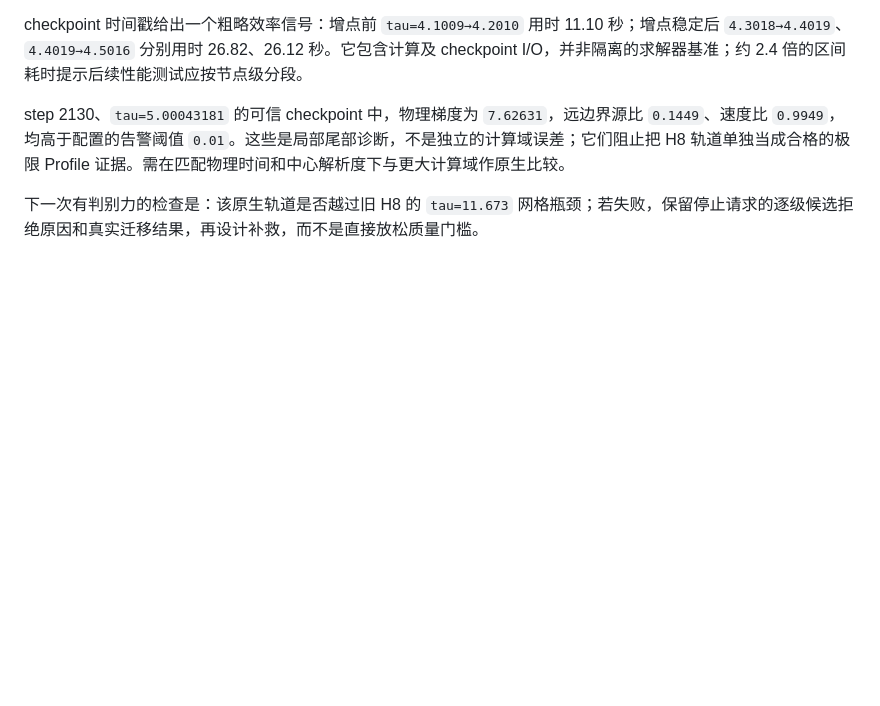
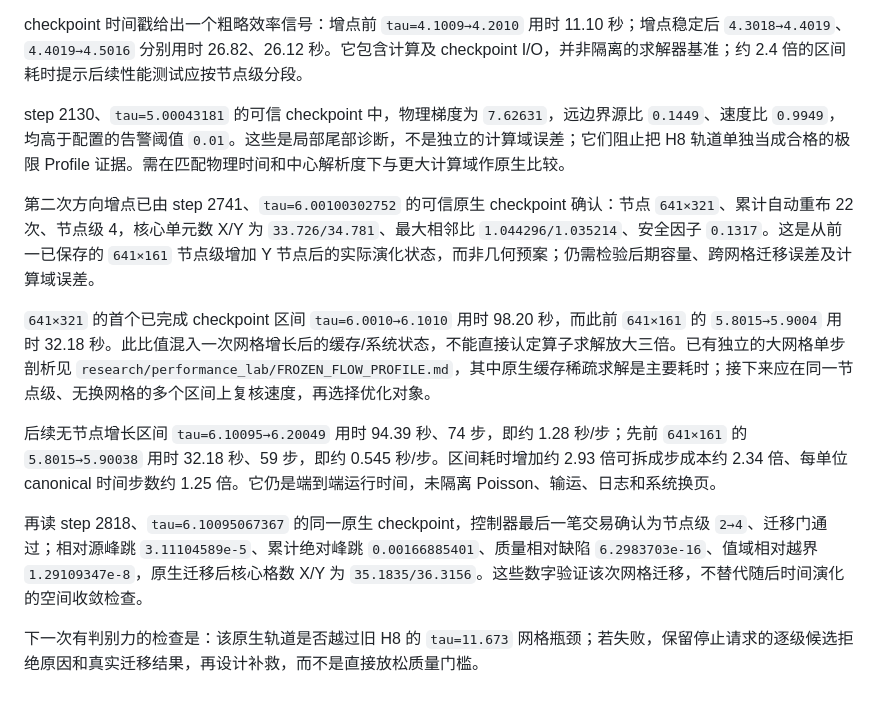
Before and after one commit to bjchen-remote/IPM, a Markdown page: research/longtime_lab/from_zero_mesh_status_20260913.md, the part around the change. GitHub-like rendering; blank space fills up the shorter version.

Commit message:
Record original-zero directional growth and transfer evidence

```diff
--- a/research/longtime_lab/from_zero_mesh_status_20260913.md
+++ b/research/longtime_lab/from_zero_mesh_status_20260913.md
@@ -26,4 +26,12 @@ checkpoint 时间戳给出一个粗略效率信号：增点前 `tau=4.1009→4.2
 
 step 2130、`tau=5.00043181` 的可信 checkpoint 中，物理梯度为 `7.62631`，远边界源比 `0.1449`、速度比 `0.9949`，均高于配置的告警阈值 `0.01`。这些是局部尾部诊断，不是独立的计算域误差；它们阻止把 H8 轨道单独当成合格的极限 Profile 证据。需在匹配物理时间和中心解析度下与更大计算域作原生比较。
 
+第二次方向增点已由 step 2741、`tau=6.00100302752` 的可信原生 checkpoint 确认：节点 `641×321`、累计自动重布 22 次、节点级 4，核心单元数 X/Y 为 `33.726/34.781`、最大相邻比 `1.044296/1.035214`、安全因子 `0.1317`。这是从前一已保存的 `641×161` 节点级增加 Y 节点后的实际演化状态，而非几何预案；仍需检验后期容量、跨网格迁移误差及计算域误差。
+
+`641×321` 的首个已完成 checkpoint 区间 `tau=6.0010→6.1010` 用时 98.20 秒，而此前 `641×161` 的 `5.8015→5.9004` 用时 32.18 秒。此比值混入一次网格增长后的缓存/系统状态，不能直接认定算子求解放大三倍。已有独立的大网格单步剖析见 `research/performance_lab/FROZEN_FLOW_PROFILE.md`，其中原生缓存稀疏求解是主要耗时；接下来应在同一节点级、无换网格的多个区间上复核速度，再选择优化对象。
+
+后续无节点增长区间 `tau=6.10095→6.20049` 用时 94.39 秒、74 步，即约 1.28 秒/步；先前 `641×161` 的 `5.8015→5.90038` 用时 32.18 秒、59 步，即约 0.545 秒/步。区间耗时增加约 2.93 倍可拆成步成本约 2.34 倍、每单位 canonical 时间步数约 1.25 倍。它仍是端到端运行时间，未隔离 Poisson、输运、日志和系统换页。
+
+再读 step 2818、`tau=6.10095067367` 的同一原生 checkpoint，控制器最后一笔交易确认为节点级 `2→4`、迁移门通过；相对源峰跳 `3.11104589e-5`、累计绝对峰跳 `0.00166885401`、质量相对缺陷 `6.2983703e-16`、值域相对越界 `1.29109347e-8`，原生迁移后核心格数 X/Y 为 `35.1835/36.3156`。这些数字验证该次网格迁移，不替代随后时间演化的空间收敛检查。
+
 下一次有判别力的检查是：该原生轨道是否越过旧 H8 的 `tau=11.673` 网格瓶颈；若失败，保留停止请求的逐级候选拒绝原因和真实迁移结果，再设计补救，而不是直接放松质量门槛。
```
